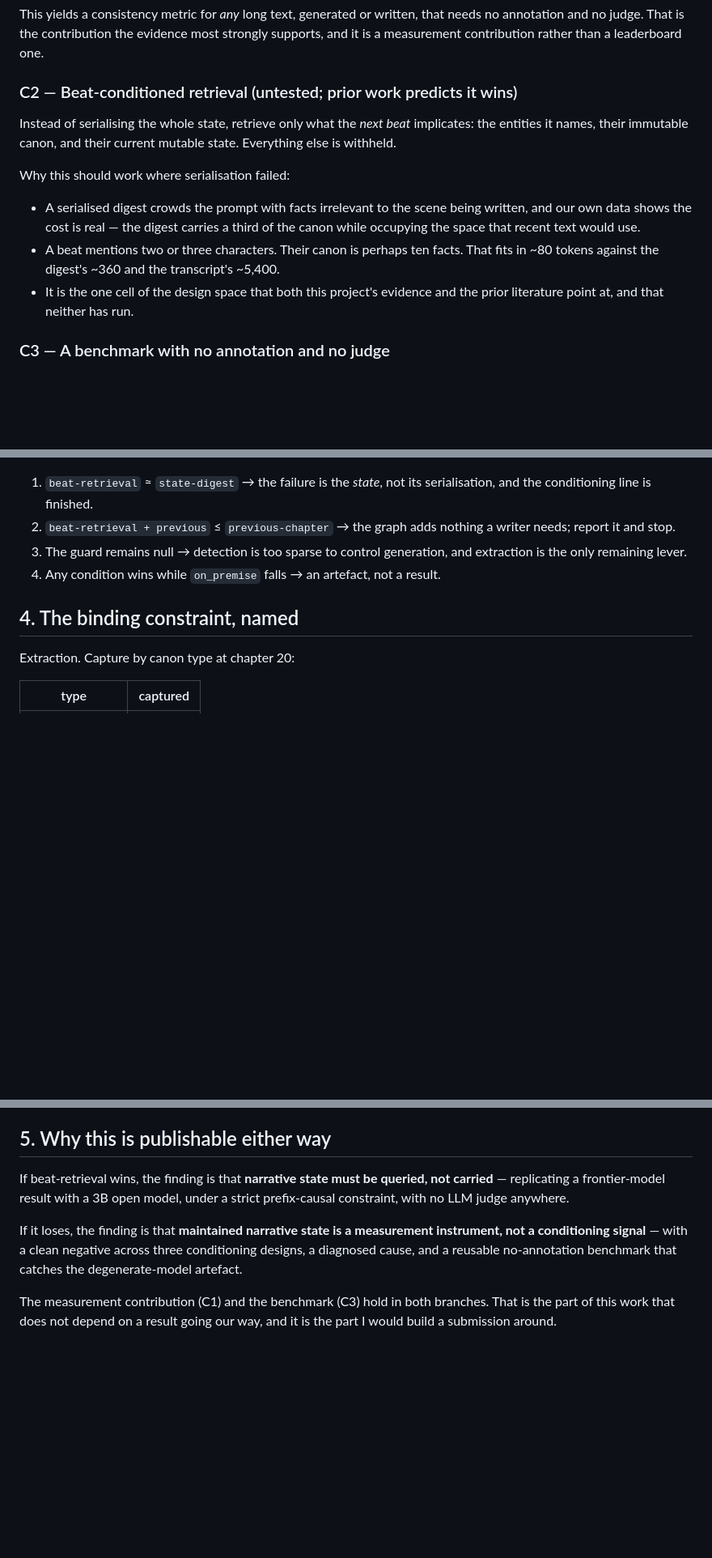
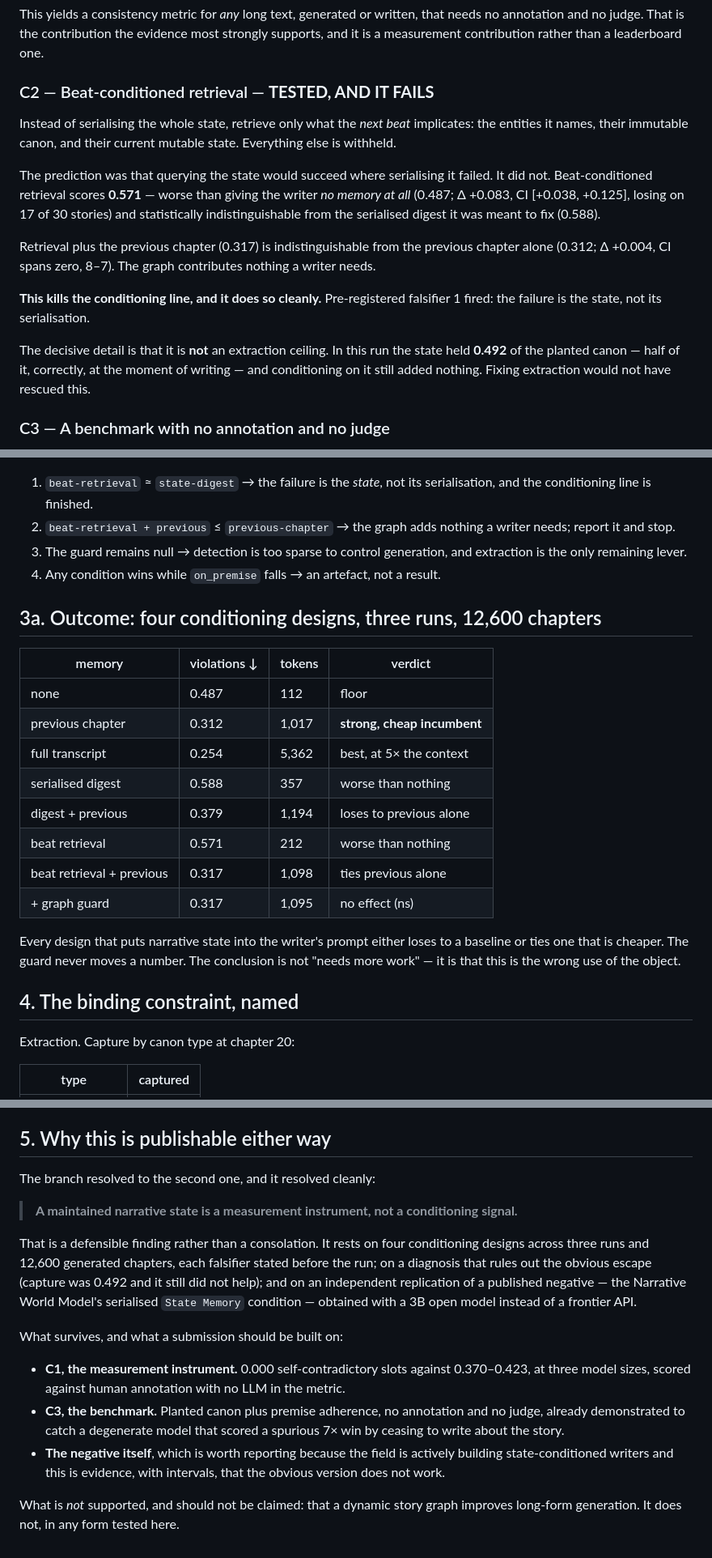
Before and after one commit to GIND123/Dynamic-Story-Graph, a Markdown page: docs/METHODOLOGY.md, 3 parts joined by grey strips. Shown at 81% size. GitHub-like rendering; blank space fills up the shorter version.

Commit message:
Beat-conditioned retrieval fails too: the conditioning line is finished
The prediction was that querying the state would succeed where serialising it
failed -- the Narrative World Model paper reports exactly that shape. It does
not hold here. Beat retrieval scores 0.571, worse than no memory at all (0.487;
+0.083, CI excludes zero, losing on 17 of 30 stories) and indistinguishable
from the serialised digest it was meant to fix. Retrieval plus the previous
chapter ties the previous chapter alone (+0.004, ns).

Pre-registered falsifier 1 fired: the failure is the state, not its
serialisation. Falsifiers 2 and 3 fired with it.

The decisive detail is that this is not an extraction ceiling. The state held
0.492 of the planted canon at the moment of writing -- half of it, correctly --
and conditioning on it still added nothing. Fixing extraction would not have
rescued it.

Four conditioning designs, three runs, 12,600 chapters. Every one either loses
to a baseline or ties a cheaper one. The finding is that a maintained narrative
state is a measurement instrument, not a conditioning signal.

```diff
--- a/docs/METHODOLOGY.md
+++ b/docs/METHODOLOGY.md
@@ -50,20 +50,29 @@ that needs no annotation and no judge. That is the contribution the evidence
 most strongly supports, and it is a measurement contribution rather than a
 leaderboard one.
 
-### C2 — Beat-conditioned retrieval (untested; prior work predicts it wins)
+### C2 — Beat-conditioned retrieval — **TESTED, AND IT FAILS**
 
 Instead of serialising the whole state, retrieve only what the *next beat*
 implicates: the entities it names, their immutable canon, and their current
 mutable state. Everything else is withheld.
 
-Why this should work where serialisation failed:
-- A serialised digest crowds the prompt with facts irrelevant to the scene
-  being written, and our own data shows the cost is real — the digest carries a
-  third of the canon while occupying the space that recent text would use.
-- A beat mentions two or three characters. Their canon is perhaps ten facts.
-  That fits in ~80 tokens against the digest's ~360 and the transcript's ~5,400.
-- It is the one cell of the design space that both this project's evidence and
-  the prior literature point at, and that neither has run.
+The prediction was that querying the state would succeed where serialising it
+failed. It did not. Beat-conditioned retrieval scores **0.571** — worse than
+giving the writer *no memory at all* (0.487; Δ +0.083, CI [+0.038, +0.125],
+losing on 17 of 30 stories) and statistically indistinguishable from the
+serialised digest it was meant to fix (0.588).
+
+Retrieval plus the previous chapter (0.317) is indistinguishable from the
+previous chapter alone (0.312; Δ +0.004, CI spans zero, 8–7). The graph
+contributes nothing a writer needs.
+
+**This kills the conditioning line, and it does so cleanly.** Pre-registered
+falsifier 1 fired: the failure is the state, not its serialisation.
+
+The decisive detail is that it is **not** an extraction ceiling. In this run the
+state held **0.492** of the planted canon — half of it, correctly, at the moment
+of writing — and conditioning on it still added nothing. Fixing extraction would
+not have rescued this.
 
 ### C3 — A benchmark with no annotation and no judge
 
@@ -112,6 +121,24 @@ reliance on p-values at n=30.
    extraction is the only remaining lever.
 4. Any condition wins while `on_premise` falls → an artefact, not a result.
 
+## 3a. Outcome: four conditioning designs, three runs, 12,600 chapters
+
+| memory | violations ↓ | tokens | verdict |
+| --- | --- | --- | --- |
+| none | 0.487 | 112 | floor |
+| previous chapter | 0.312 | 1,017 | **strong, cheap incumbent** |
+| full transcript | 0.254 | 5,362 | best, at 5× the context |
+| serialised digest | 0.588 | 357 | worse than nothing |
+| digest + previous | 0.379 | 1,194 | loses to previous alone |
+| beat retrieval | 0.571 | 212 | worse than nothing |
+| beat retrieval + previous | 0.317 | 1,098 | ties previous alone |
+| + graph guard | 0.317 | 1,095 | no effect (ns) |
+
+Every design that puts narrative state into the writer's prompt either loses to
+a baseline or ties one that is cheaper. The guard never moves a number. The
+conclusion is not "needs more work" — it is that this is the wrong use of the
+object.
+
 ## 4. The binding constraint, named
 
 Extraction. Capture by canon type at chapter 20:
@@ -131,15 +158,30 @@ is a smaller, better-posed problem than anything downstream.
 
 ## 5. Why this is publishable either way
 
-If beat-retrieval wins, the finding is that **narrative state must be queried,
-not carried** — replicating a frontier-model result with a 3B open model, under
-a strict prefix-causal constraint, with no LLM judge anywhere.
+The branch resolved to the second one, and it resolved cleanly:
 
-If it loses, the finding is that **maintained narrative state is a measurement
-instrument, not a conditioning signal** — with a clean negative across three
-conditioning designs, a diagnosed cause, and a reusable no-annotation benchmark
-that catches the degenerate-model artefact.
+> **A maintained narrative state is a measurement instrument, not a
+> conditioning signal.**
 
-The measurement contribution (C1) and the benchmark (C3) hold in both branches.
-That is the part of this work that does not depend on a result going our way,
-and it is the part I would build a submission around.
+That is a defensible finding rather than a consolation. It rests on four
+conditioning designs across three runs and 12,600 generated chapters, each
+falsifier stated before the run; on a diagnosis that rules out the obvious
+escape (capture was 0.492 and it still did not help); and on an independent
+replication of a published negative — the Narrative World Model's serialised
+`State Memory` condition — obtained with a 3B open model instead of a frontier
+API.
+
+What survives, and what a submission should be built on:
+
+- **C1, the measurement instrument.** 0.000 self-contradictory slots against
+  0.370–0.423, at three model sizes, scored against human annotation with no
+  LLM in the metric.
+- **C3, the benchmark.** Planted canon plus premise adherence, no annotation and
+  no judge, already demonstrated to catch a degenerate model that scored a
+  spurious 7× win by ceasing to write about the story.
+- **The negative itself**, which is worth reporting because the field is
+  actively building state-conditioned writers and this is evidence, with
+  intervals, that the obvious version does not work.
+
+What is *not* supported, and should not be claimed: that a dynamic story graph
+improves long-form generation. It does not, in any form tested here.
```
